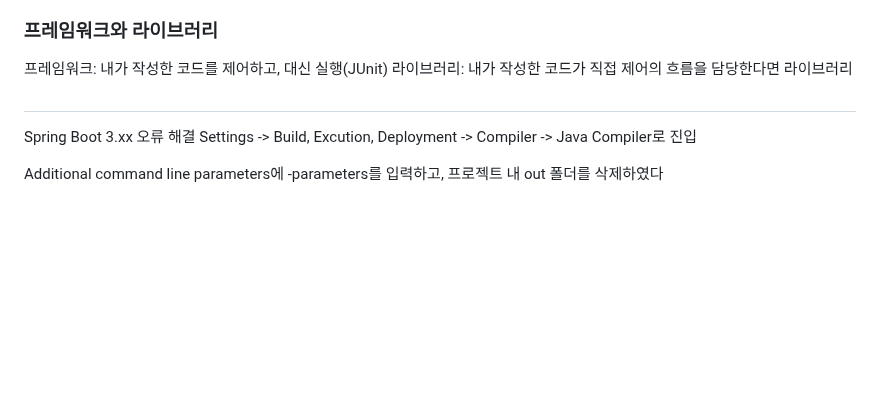
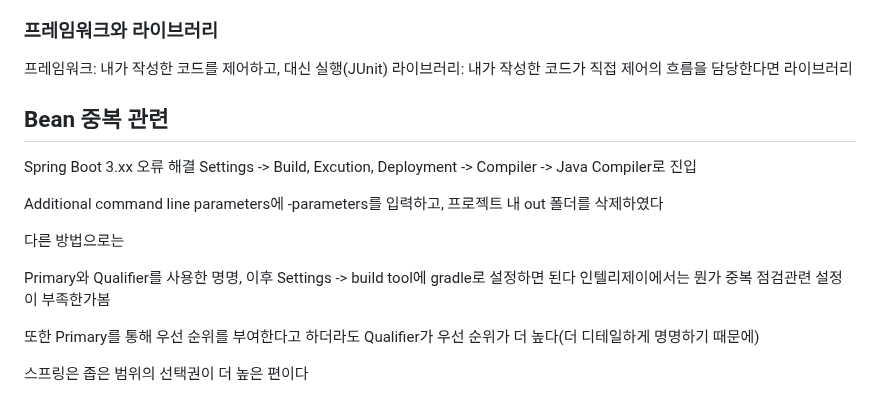
Before and after one commit to Montag-Yuseop/TIL, a Markdown page: 스프링_핵심원리/학습.md, the part around the change. Rendered like a GitHub page; blank space fills up the shorter version.

Commit message:
:memo: docs: 중복 빈 관련 오류 해결

```diff
--- a/스프링_핵심원리/학습.md
+++ b/스프링_핵심원리/학습.md
@@ -199,9 +199,18 @@ public class MemberService {
 프레임워크: 내가 작성한 코드를 제어하고, 대신 실행(JUnit)
 라이브러리: 내가 작성한 코드가 직접 제어의 흐름을 담당한다면 라이브러리
 
-##
+## Bean 중복 관련
 
 Spring Boot 3.xx 오류 해결</br>
 Settings -> Build, Excution, Deployment -> Compiler -> Java Compiler로 진입</br>
 
 Additional command line parameters에 -parameters를 입력하고, 프로젝트 내 out 폴더를 삭제하였다
+
+다른 방법으로는
+
+Primary와 Qualifier를 사용한 명명, 이후 Settings -> build tool에 gradle로 설정하면 된다</br>
+인텔리제이에서는 뭔가 중복 점검관련 설정이 부족한가봄
+
+또한 Primary를 통해 우선 순위를 부여한다고 하더라도 Qualifier가 우선 순위가 더 높다(더 디테일하게 명명하기 때문에)
+
+스프링은 좁은 범위의 선택권이 더 높은 편이다
```
